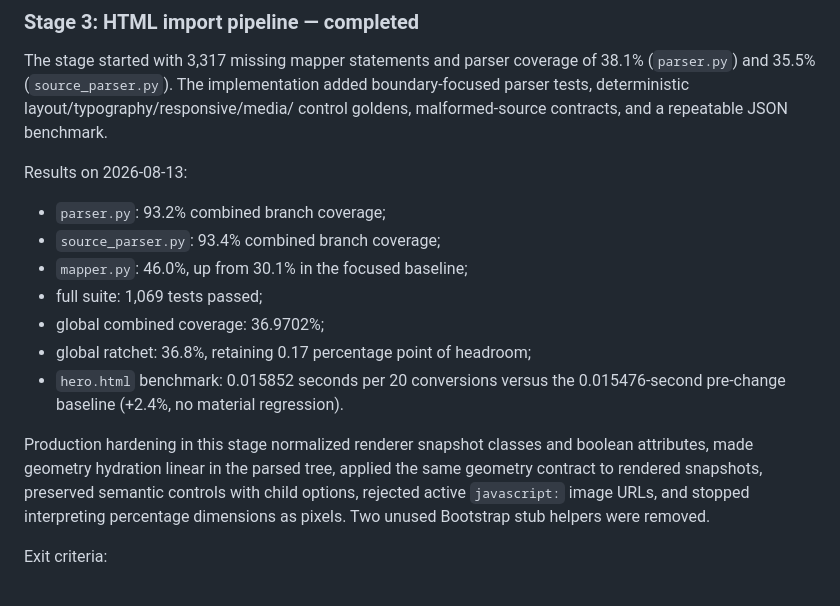
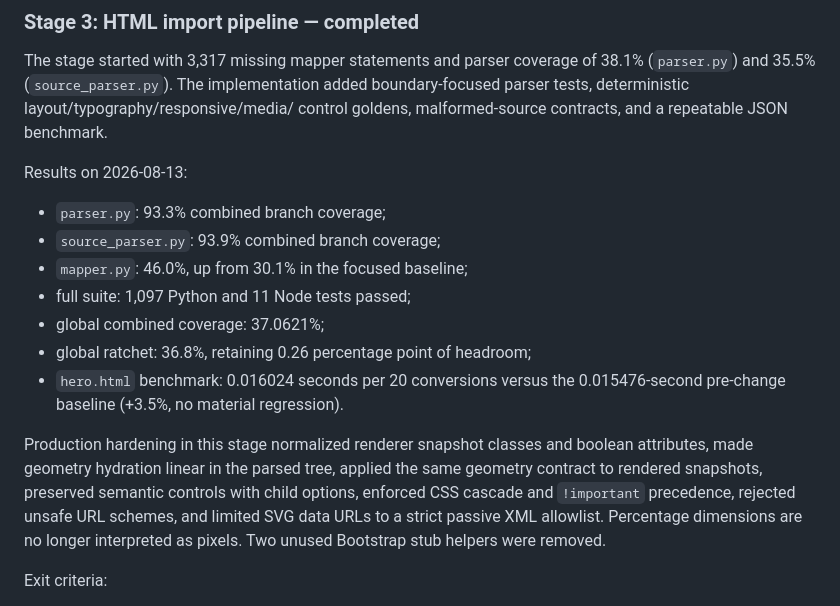
Before and after one commit to pedrobefree/befree-bubble-mcp, a Markdown page: docs/optimization-roadmap.md, the part around the change. Rendered like a GitHub page.

Commit message:
docs: finalize HTML pipeline stage results

```diff
--- a/docs/optimization-roadmap.md
+++ b/docs/optimization-roadmap.md
@@ -50,21 +50,22 @@ control goldens, malformed-source contracts, and a repeatable JSON benchmark.
 
 Results on 2026-08-13:
 
-- `parser.py`: 93.2% combined branch coverage;
-- `source_parser.py`: 93.4% combined branch coverage;
+- `parser.py`: 93.3% combined branch coverage;
+- `source_parser.py`: 93.9% combined branch coverage;
 - `mapper.py`: 46.0%, up from 30.1% in the focused baseline;
-- full suite: 1,069 tests passed;
-- global combined coverage: 36.9702%;
-- global ratchet: 36.8%, retaining 0.17 percentage point of headroom;
-- `hero.html` benchmark: 0.015852 seconds per 20 conversions versus the
-  0.015476-second pre-change baseline (+2.4%, no material regression).
+- full suite: 1,097 Python and 11 Node tests passed;
+- global combined coverage: 37.0621%;
+- global ratchet: 36.8%, retaining 0.26 percentage point of headroom;
+- `hero.html` benchmark: 0.016024 seconds per 20 conversions versus the
+  0.015476-second pre-change baseline (+3.5%, no material regression).
 
 Production hardening in this stage normalized renderer snapshot classes and
 boolean attributes, made geometry hydration linear in the parsed tree, applied
 the same geometry contract to rendered snapshots, preserved semantic controls
-with child options, rejected active `javascript:` image URLs, and stopped
-interpreting percentage dimensions as pixels. Two unused Bootstrap stub helpers
-were removed.
+with child options, enforced CSS cascade and `!important` precedence, rejected
+unsafe URL schemes, and limited SVG data URLs to a strict passive XML allowlist.
+Percentage dimensions are no longer interpreted as pixels. Two unused
+Bootstrap stub helpers were removed.
 
 Exit criteria:
 
```
Also changed, not shown: 1 other file.
